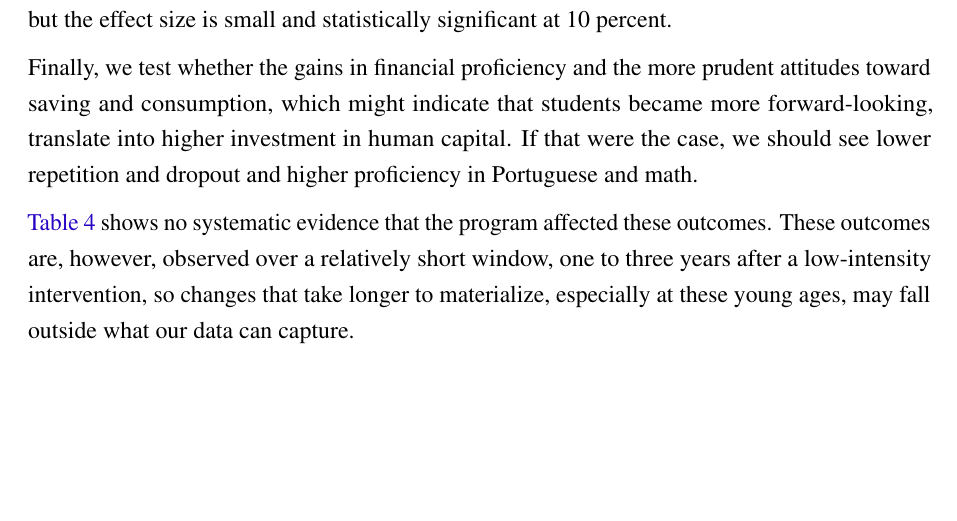
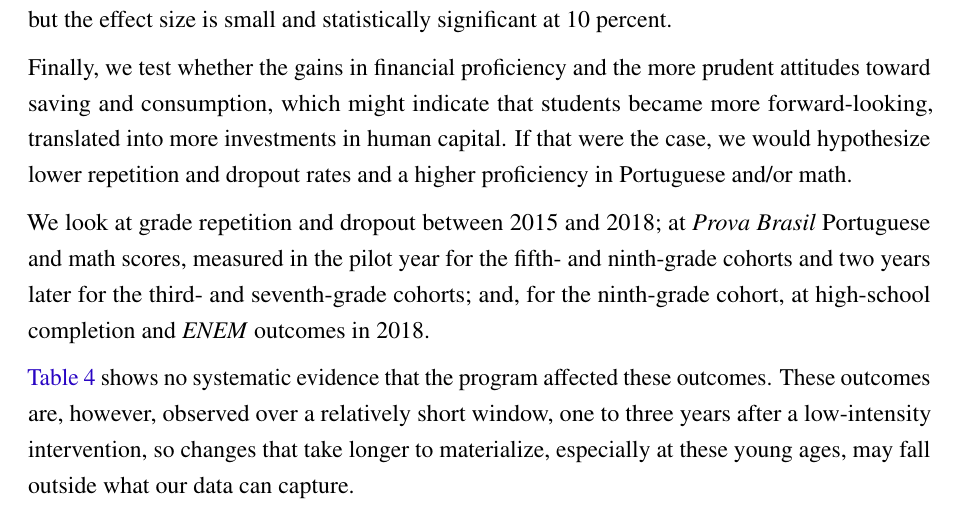
Before and after one commit to vivianamorim/financial-education-brazil, a LaTeX document (Paper/Fin_Lit_Paper.tex, which reads Paper/05_results.tex): part of page 19 of 40, cut so that both start at the same text, the shorter picture padded with empty space. Compiled offline with pdfLaTeX.

Commit message:
Improve clarity and grammar in results section
Revised wording for clarity and grammatical accuracy in the results section.

```diff
--- a/Paper/05_results.tex
+++ b/Paper/05_results.tex
@@ -50,9 +50,9 @@ To investigate whether the intervention had distributional impacts on financial
 
 We further explore whether the program affected students' behavioral outcomes. These are self-reported measures, but more objective than the attitudional indeces. \autoref{tab:ITT_beha} shows that fifth graders are 5.7 pp (11.6 percent over the control mean) more likely to talk with their parents about money or family expenses, and 5.6 pp (28.4 percent) more likely to talk about money with their friends. Middle school students are also more likely to talk about money with their friends, but the effect size is small and statistically significant at 10 percent.
 
-Finally, we test whether the gains in financial proficiency and the more prudent attitudes toward saving and consumption, which might indicate that students became more forward-looking, translate into higher investment in human capital. If that were the case, we should see lower repetition and dropout and higher proficiency in Portuguese and math.
+Finally, we test whether the gains in financial proficiency and the more prudent attitudes toward saving and consumption, which might indicate that students became more forward-looking, translated into more investments in human capital. If that were the case, we would hypothesize lower repetition and dropout rates and a higher proficiency in Portuguese and/or math.
 
- %We look at grade repetition and dropout between 2015 and 2018; at \textit{Prova Brasil} Portuguese and math scores, measured in the pilot year for the fifth- and ninth-grade cohorts and two years later for the third- and seventh-grade cohorts; and, for the ninth-grade cohort, at high-school completion and \textit{ENEM} outcomes in 2018.
+We look at grade repetition and dropout between 2015 and 2018; at \textit{Prova Brasil} Portuguese and math scores, measured in the pilot year for the fifth- and ninth-grade cohorts and two years later for the third- and seventh-grade cohorts; and, for the ninth-grade cohort, at high-school completion and \textit{ENEM} outcomes in 2018.
 
 \autoref{tab:long-lasting} shows no systematic evidence that the program affected these outcomes. These outcomes are, however, observed over a relatively short window, one to three years after a low-intensity intervention, so changes that take longer to materialize, especially at these young ages, may fall outside what our data can capture.
 
```
